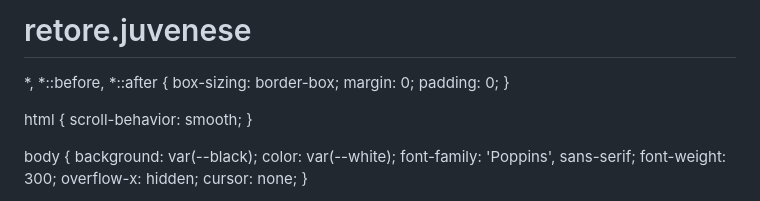
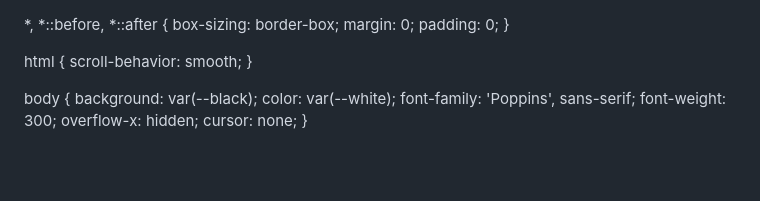
Before and after one commit to gpdr606060/retorejuvenese, a Markdown page: README.md, the part around the change. GitHub-like rendering; blank space fills up the shorter version.

```diff
--- a/README.md
+++ b/README.md
@@ -1,6 +1,6 @@
-# retore.juvenese
-
-<!DOCTYPE html>
+
+
+
 <html lang="es">
 <head>
 <meta charset="UTF-8">
```
